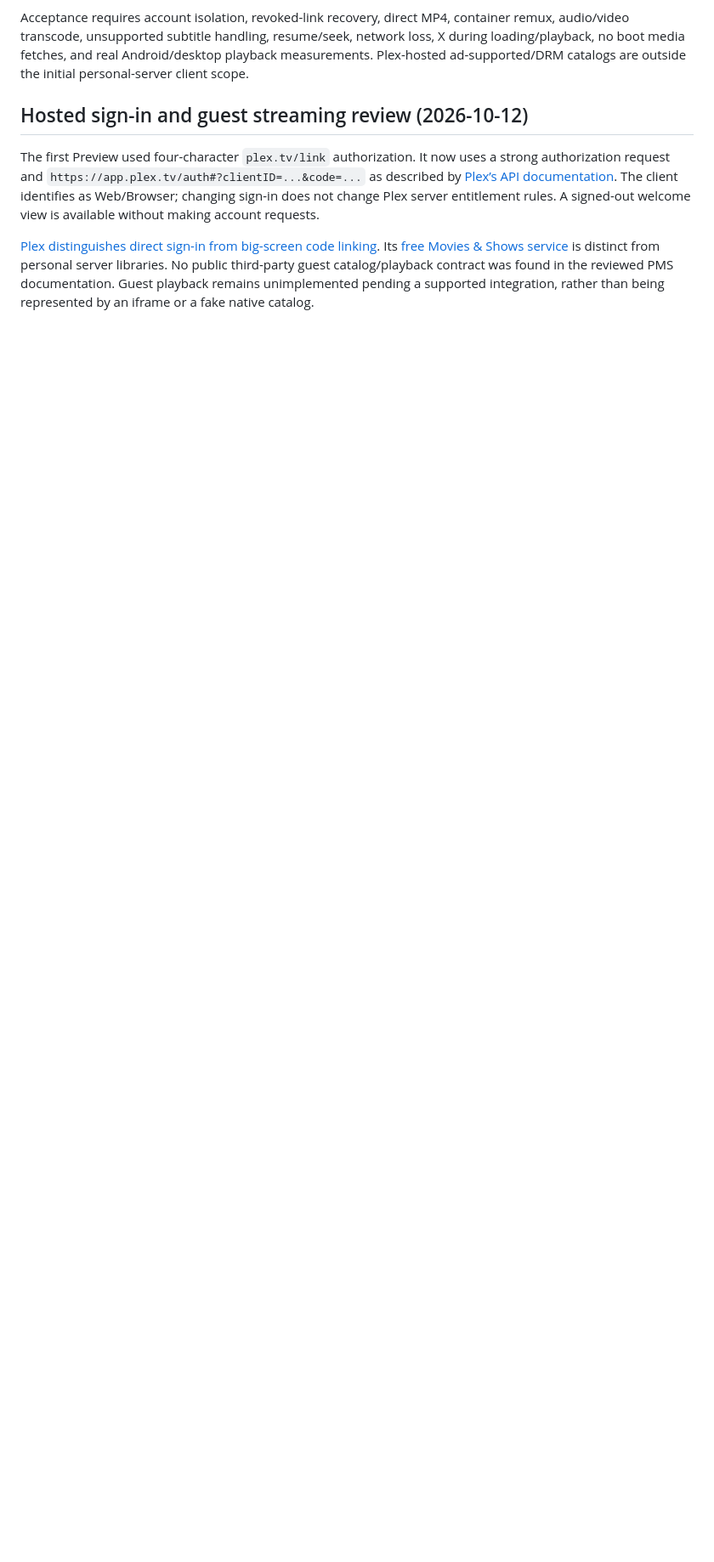
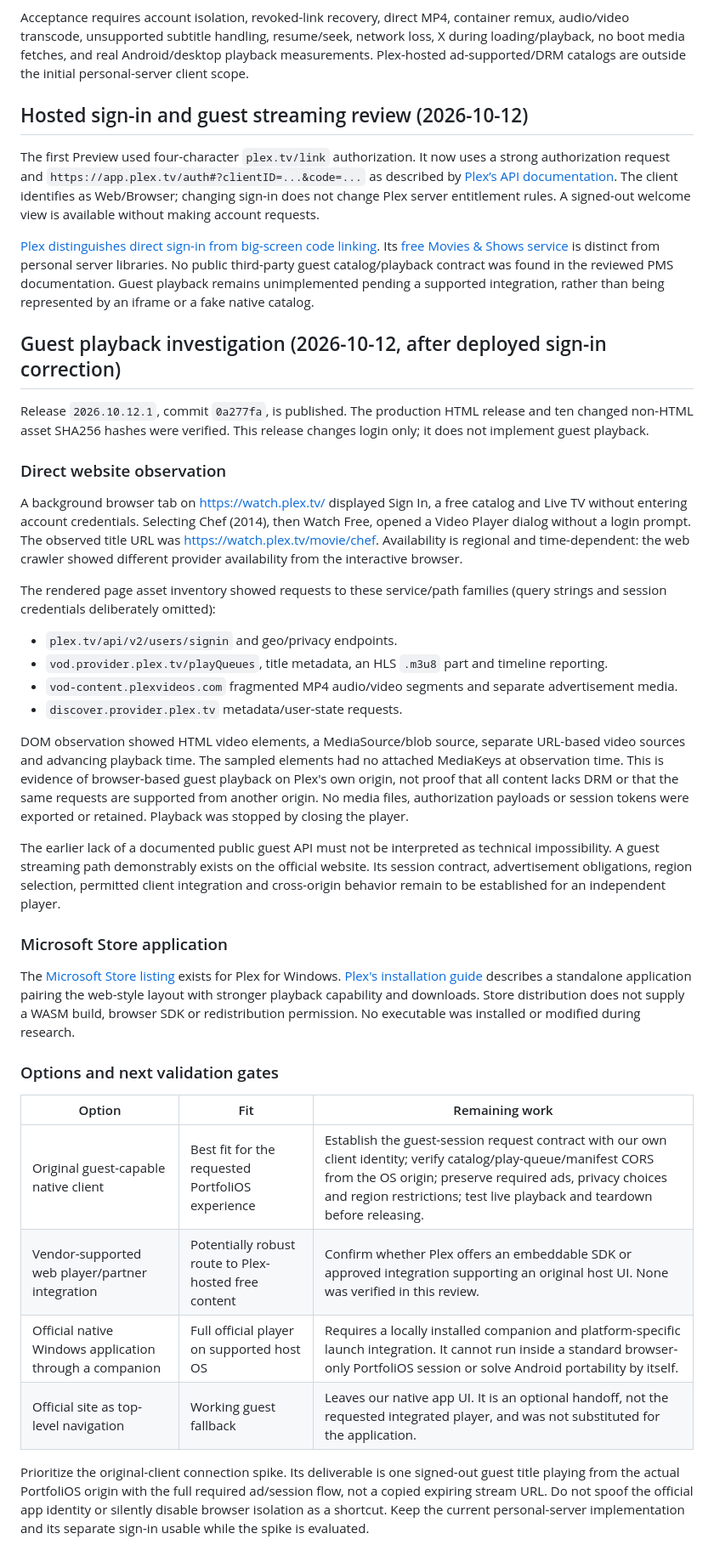
Before and after one commit to Bl4ut0/PortfoliOS, a Markdown page: docs/PLEX_CLIENT_RESEARCH.md, the part around the change. Shown at 85% size. Drawn GitHub-style; blank space fills up the shorter version.

Commit message:
Record observed Plex guest streaming and integration options

```diff
--- a/docs/PLEX_CLIENT_RESEARCH.md
+++ b/docs/PLEX_CLIENT_RESEARCH.md
@@ -63,3 +63,37 @@ Acceptance requires account isolation, revoked-link recovery, direct MP4, contai
 The first Preview used four-character `plex.tv/link` authorization. It now uses a strong authorization request and `https://app.plex.tv/auth#?clientID=...&code=...` as described by [Plex’s API documentation](https://developer.plex.tv/pms/). The client identifies as Web/Browser; changing sign-in does not change Plex server entitlement rules. A signed-out welcome view is available without making account requests.
 
 [Plex distinguishes direct sign-in from big-screen code linking](https://support.plex.tv/articles/203395277-connect-app-to-your-plex-account/). Its [free Movies & Shows service](https://support.plex.tv/articles/video-on-demand-overview/) is distinct from personal server libraries. No public third-party guest catalog/playback contract was found in the reviewed PMS documentation. Guest playback remains unimplemented pending a supported integration, rather than being represented by an iframe or a fake native catalog.
+
+## Guest playback investigation (2026-10-12, after deployed sign-in correction)
+
+Release `2026.10.12.1`, commit `0a277fa`, is published. The production HTML release and ten changed non-HTML asset SHA256 hashes were verified. This release changes login only; it does not implement guest playback.
+
+### Direct website observation
+
+A background browser tab on https://watch.plex.tv/ displayed Sign In, a free catalog and Live TV without entering account credentials. Selecting Chef (2014), then Watch Free, opened a Video Player dialog without a login prompt. The observed title URL was https://watch.plex.tv/movie/chef. Availability is regional and time-dependent: the web crawler showed different provider availability from the interactive browser.
+
+The rendered page asset inventory showed requests to these service/path families (query strings and session credentials deliberately omitted):
+
+- `plex.tv/api/v2/users/signin` and geo/privacy endpoints.
+- `vod.provider.plex.tv/playQueues`, title metadata, an HLS `.m3u8` part and timeline reporting.
+- `vod-content.plexvideos.com` fragmented MP4 audio/video segments and separate advertisement media.
+- `discover.provider.plex.tv` metadata/user-state requests.
+
+DOM observation showed HTML video elements, a MediaSource/blob source, separate URL-based video sources and advancing playback time. The sampled elements had no attached MediaKeys at observation time. This is evidence of browser-based guest playback on Plex's own origin, not proof that all content lacks DRM or that the same requests are supported from another origin. No media files, authorization payloads or session tokens were exported or retained. Playback was stopped by closing the player.
+
+The earlier lack of a documented public guest API must not be interpreted as technical impossibility. A guest streaming path demonstrably exists on the official website. Its session contract, advertisement obligations, region selection, permitted client integration and cross-origin behavior remain to be established for an independent player.
+
+### Microsoft Store application
+
+The [Microsoft Store listing](https://apps.microsoft.com/detail/XP9CDQW6ML4NQN) exists for Plex for Windows. [Plex's installation guide](https://support.plex.tv/articles/windows-and-macos-intro-installation/) describes a standalone application pairing the web-style layout with stronger playback capability and downloads. Store distribution does not supply a WASM build, browser SDK or redistribution permission. No executable was installed or modified during research.
+
+### Options and next validation gates
+
+| Option | Fit | Remaining work |
+| --- | --- | --- |
+| Original guest-capable native client | Best fit for the requested PortfoliOS experience | Establish the guest-session request contract with our own client identity; verify catalog/play-queue/manifest CORS from the OS origin; preserve required ads, privacy choices and region restrictions; test live playback and teardown before releasing. |
+| Vendor-supported web player/partner integration | Potentially robust route to Plex-hosted free content | Confirm whether Plex offers an embeddable SDK or approved integration supporting an original host UI. None was verified in this review. |
+| Official native Windows application through a companion | Full official player on supported host OS | Requires a locally installed companion and platform-specific launch integration. It cannot run inside a standard browser-only PortfoliOS session or solve Android portability by itself. |
+| Official site as top-level navigation | Working guest fallback | Leaves our native app UI. It is an optional handoff, not the requested integrated player, and was not substituted for the application. |
+
+Prioritize the original-client connection spike. Its deliverable is one signed-out guest title playing from the actual PortfoliOS origin with the full required ad/session flow, not a copied expiring stream URL. Do not spoof the official app identity or silently disable browser isolation as a shortcut. Keep the current personal-server implementation and its separate sign-in usable while the spike is evaluated.
```
